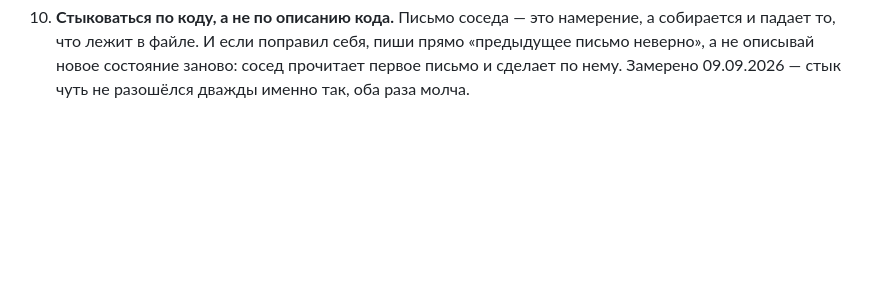
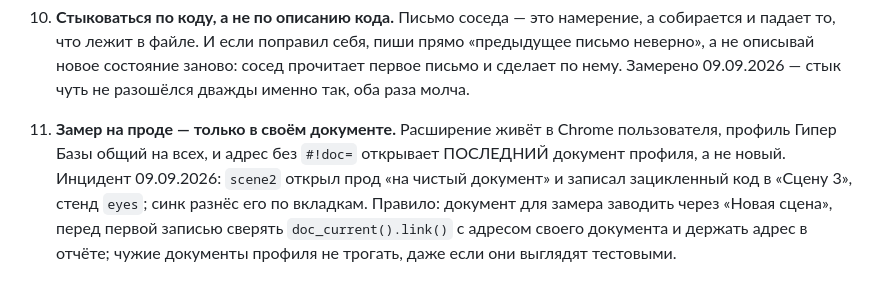
Before and after one commit to b-on-g/vmap, a Markdown page: PLAN.md, the part around the change. GitHub-like rendering; blank space fills up the shorter version.

Commit message:
план: правило одиннадцать — замер на проде только в своём документе

```diff
--- a/PLAN.md
+++ b/PLAN.md
@@ -1227,3 +1227,10 @@ E8 (перезагрузка теряет документ) оказался а
    «предыдущее письмо неверно», а не описывай новое состояние заново: сосед прочитает
    первое письмо и сделает по нему. Замерено 09.09.2026 — стык чуть не разошёлся дважды
    именно так, оба раза молча.
+11. **Замер на проде — только в своём документе.** Расширение живёт в Chrome пользователя,
+   профиль Гипер Базы общий на всех, и адрес без `#!doc=` открывает ПОСЛЕДНИЙ документ
+   профиля, а не новый. Инцидент 09.09.2026: `scene2` открыл прод «на чистый документ» и
+   записал зацикленный код в «Сцену 3», стенд `eyes`; синк разнёс его по вкладкам. Правило:
+   документ для замера заводить через «Новая сцена», перед первой записью сверять
+   `doc_current().link()` с адресом своего документа и держать адрес в отчёте; чужие
+   документы профиля не трогать, даже если они выглядят тестовыми.
```
